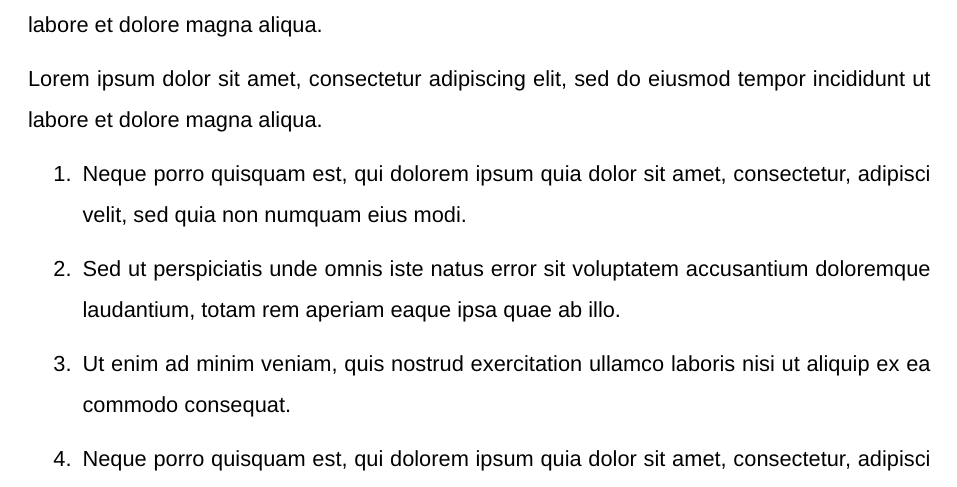
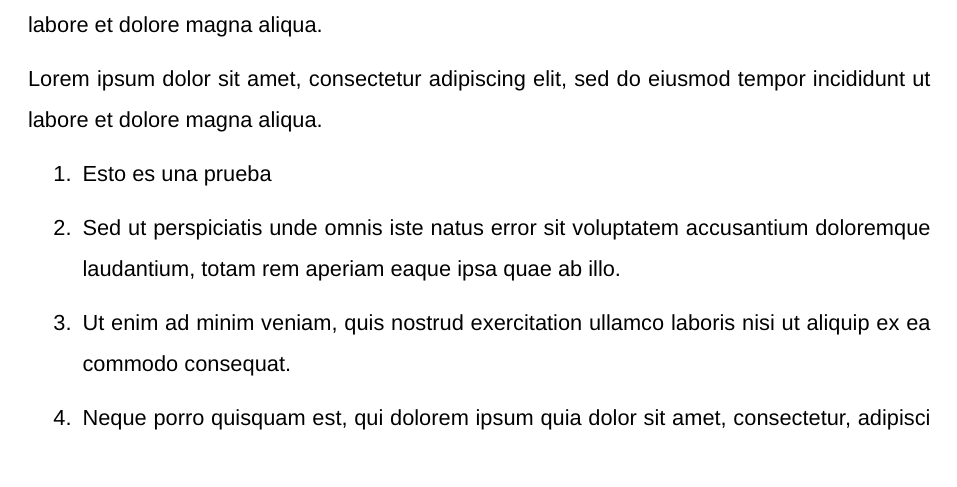
Before and after one commit to oscariolo/slm-pipeline-thesis, a LaTeX book (TFG.tex, which reads sections/01_Introduccion.tex): part of page 14 of 170, cut so that both start at the same text. Compiled offline with pdfLaTeX.

```diff
--- a/sections/01_Introduccion.tex
+++ b/sections/01_Introduccion.tex
@@ -17,7 +17,7 @@
 Lorem ipsum dolor sit amet, consectetur adipiscing elit, sed do eiusmod tempor incididunt ut labore et dolore magna aliqua.
 
 \begin{enumerate}
-  \item Neque porro quisquam est, qui dolorem ipsum quia dolor sit amet, consectetur, adipisci velit, sed quia non numquam eius modi.
+  \item Esto es una prueba
   \item Sed ut perspiciatis unde omnis iste natus error sit voluptatem accusantium doloremque laudantium, totam rem aperiam eaque ipsa quae ab illo.
   \item Ut enim ad minim veniam, quis nostrud exercitation ullamco laboris nisi ut aliquip ex ea commodo consequat.
   \item Neque porro quisquam est, qui dolorem ipsum quia dolor sit amet, consectetur, adipisci velit, sed quia non numquam eius modi tempora.
```
